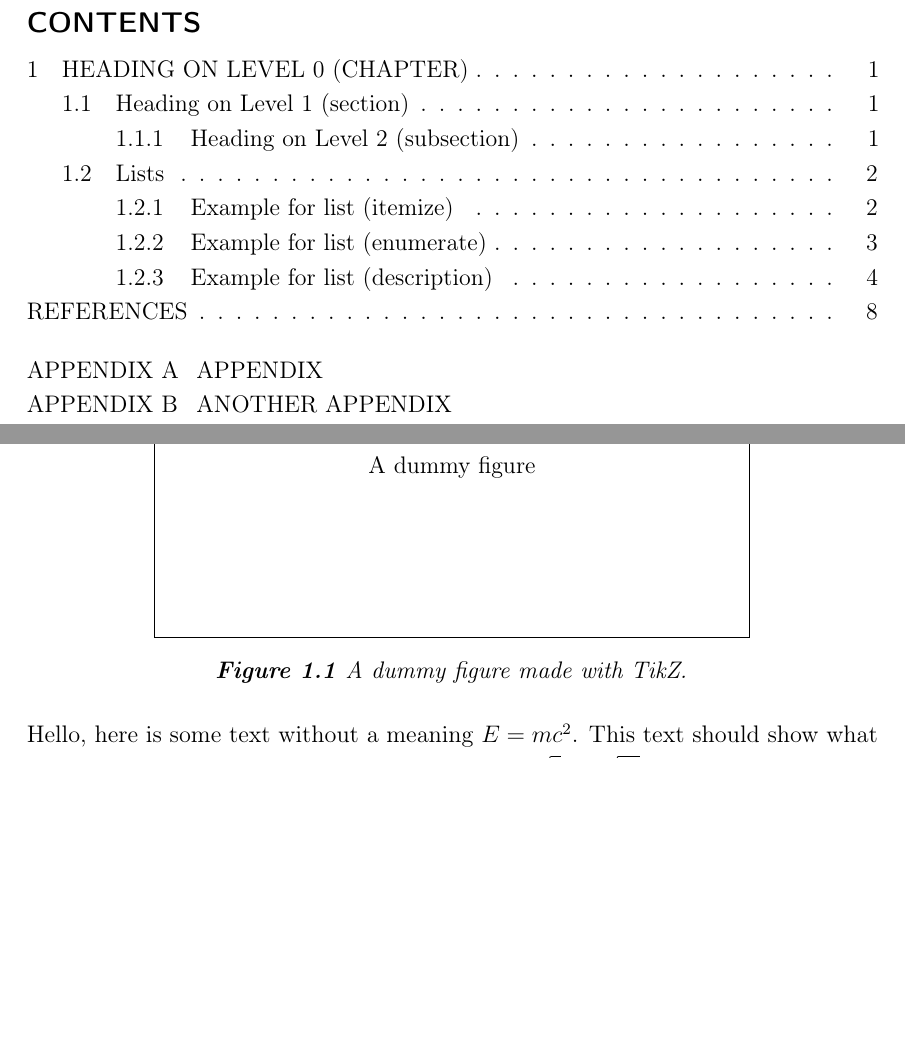
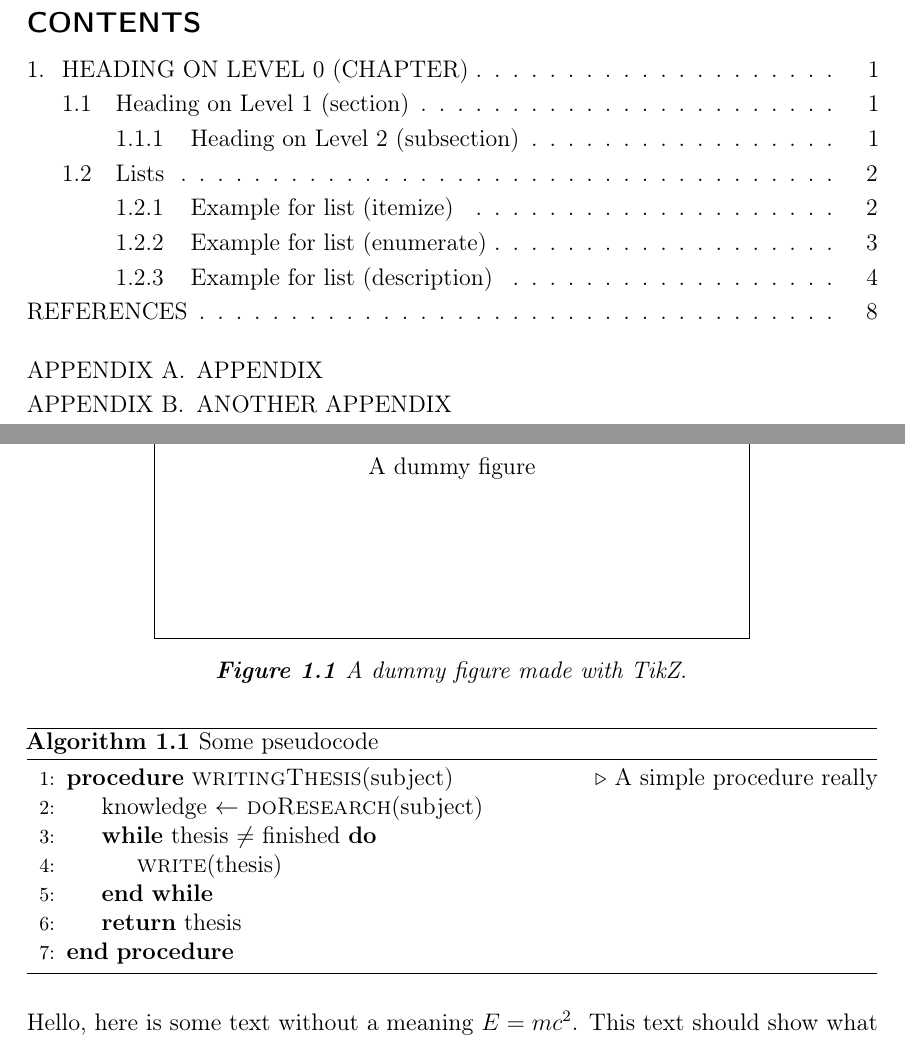
Before and after one commit to tvalimaki/tut-thesis, a LaTeX thesis (thesis.tex): two parts of pages 5 and 15 of 20 before the commit and two parts of pages 5 and 16 of 21 after it, joined at a grey line, cut so that both start at the same text, the shorter picture padded with empty space. The pictures show the PDF file thesis.pdf that the author committed with the source.

Commit message:
fixed toc chapter numbering and removed algorithm as a requirement

```diff
--- a/thesis.tex
+++ b/thesis.tex
@@ -96,6 +99,20 @@ We can later reference the Table~\ref{tab:comparisontable} just so~\autocite{Doe
 	\label{fig:dummyfigure}
 \end{figure}
 
+\begin{algorithm}
+	\caption{Some pseudocode}
+	\begin{algorithmic}[1]
+		\Procedure{writingThesis}{subject} \Comment{A simple procedure really}
+			\State knowledge $\gets$ \Call{doResearch}{subject}
+
+			\While{thesis $\not=$ finished}
+				\State \Call{write}{thesis}
+			\EndWhile
+			\State\Return{thesis}
+		\EndProcedure
+	\end{algorithmic}
+\end{algorithm}
+
 \blindtext % more non-sense
 
 According to \textcite{Doe2015} the Figure~\ref{fig:dummyfigure} can be referenced using the \LaTeX{} command \verb|Figure~\ref{fig:dummyfigure}|.
```
Also changed, not shown: tut-thesis.cls (+17 -7 lines), thesis.pdf, thesis.tex (3 more changed lines), 1 other file.
